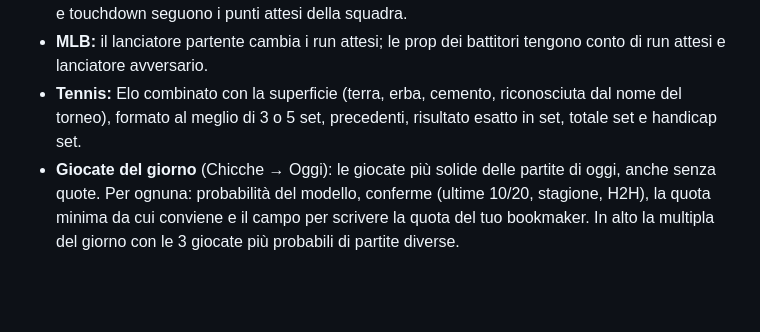
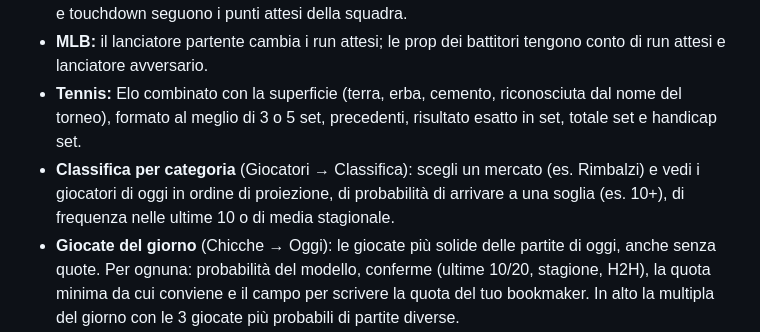
Before and after one commit to lucasibo85-wq/valore, a Markdown page: README.md, the part around the change. Drawn GitHub-style; blank space fills up the shorter version.

```diff
--- a/README.md
+++ b/README.md
@@ -23,6 +23,7 @@ App web per NBA e calcio. Gira gratis su GitHub e la apri dal telefono quando vu
 - **NFL:** se un ricevitore o un running back è assente, bersagli e corse passano ai compagni; yard e touchdown seguono i punti attesi della squadra.
 - **MLB:** il lanciatore partente cambia i run attesi; le prop dei battitori tengono conto di run attesi e lanciatore avversario.
 - **Tennis:** Elo combinato con la superficie (terra, erba, cemento, riconosciuta dal nome del torneo), formato al meglio di 3 o 5 set, precedenti, risultato esatto in set, totale set e handicap set.
+- **Classifica per categoria** (Giocatori → Classifica): scegli un mercato (es. Rimbalzi) e vedi i giocatori di oggi in ordine di proiezione, di probabilità di arrivare a una soglia (es. 10+), di frequenza nelle ultime 10 o di media stagionale.
 - **Giocate del giorno** (Chicche → Oggi): le giocate più solide delle partite di oggi, anche senza quote. Per ognuna: probabilità del modello, conferme (ultime 10/20, stagione, H2H), la quota minima da cui conviene e il campo per scrivere la quota del tuo bookmaker. In alto la multipla del giorno con le 3 giocate più probabili di partite diverse.
 - **Stile di gioco** (Schedina): Prudente, Equilibrato o Aggressivo. Decide quanto pesa il modello rispetto alla quota del bookmaker nel calcolo di EV e puntata, e quali quote sono giocabili (es. Equilibrato: fino a 4.00 e probabilità almeno 25%). Le giocate oltre i limiti restano visibili ma segnate «rischiosa» e non entrano nelle Chicche.
 - **Precedenti (H2H):** (calcio: anche le ultime 5 stagioni, scaricate una volta sola) nella pagina di ogni partita (calcio, NBA, NFL, MLB, tennis) gli scontri diretti con vittorie, gol/punti medi e, nel calcio, Over 2.5, Goal, gol nel 1° tempo, angoli e cartellini. Per i giocatori: frequenza sopra la linea contro l'avversario di oggi (scheda del mercato e colonna H2H nella tabella «Tutti»).
```
